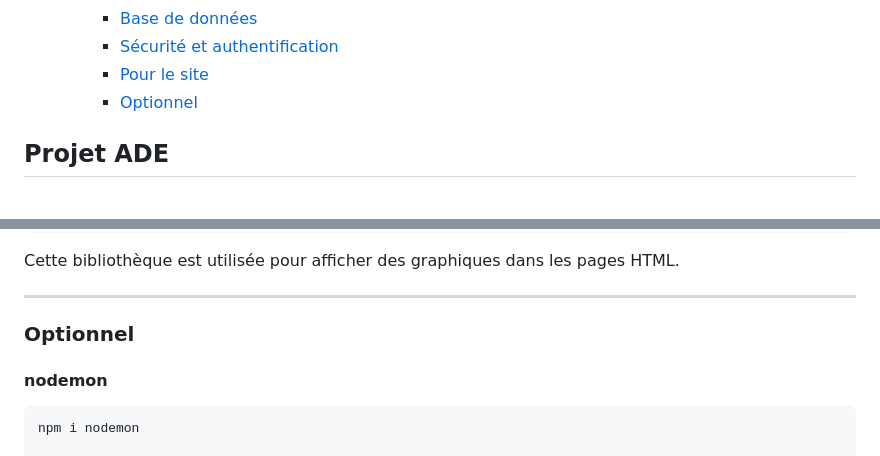
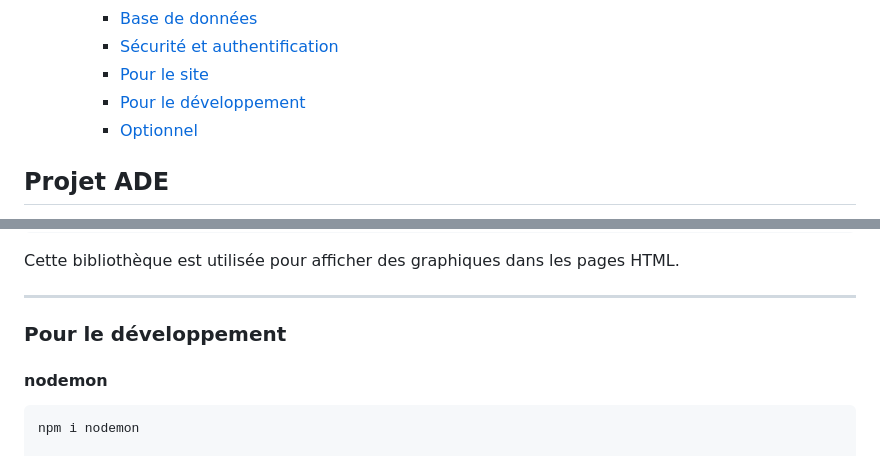
Before and after one commit to ArmoMan/ProjetADE, a Markdown page: README.md, 2 parts joined by grey strips. Rendered like a GitHub page.

Commit message:
Petite modification du README

````diff
--- a/README.md
+++ b/README.md
@@ -28,6 +28,7 @@ L’aquaponie est un écosystème interdépendant qui combine l’agriculture et
         * [Base de données](#base-de-données)
         * [Sécurité et authentification](#sécurité-et-authentification)
         * [Pour le site](#pour-le-site)
+        * [Pour le développement](#pour-le-développement)
         * [Optionnel](#optionnel)
 
 ## Projet ADE
@@ -188,7 +189,7 @@ Aucune installation nécessaire : la bibliothèque est importée directement via
 Cette bibliothèque est utilisée pour afficher des graphiques dans les pages HTML.
 
 ---
-### Optionnel
+### Pour le développement
 
 #### nodemon
 ```
````
